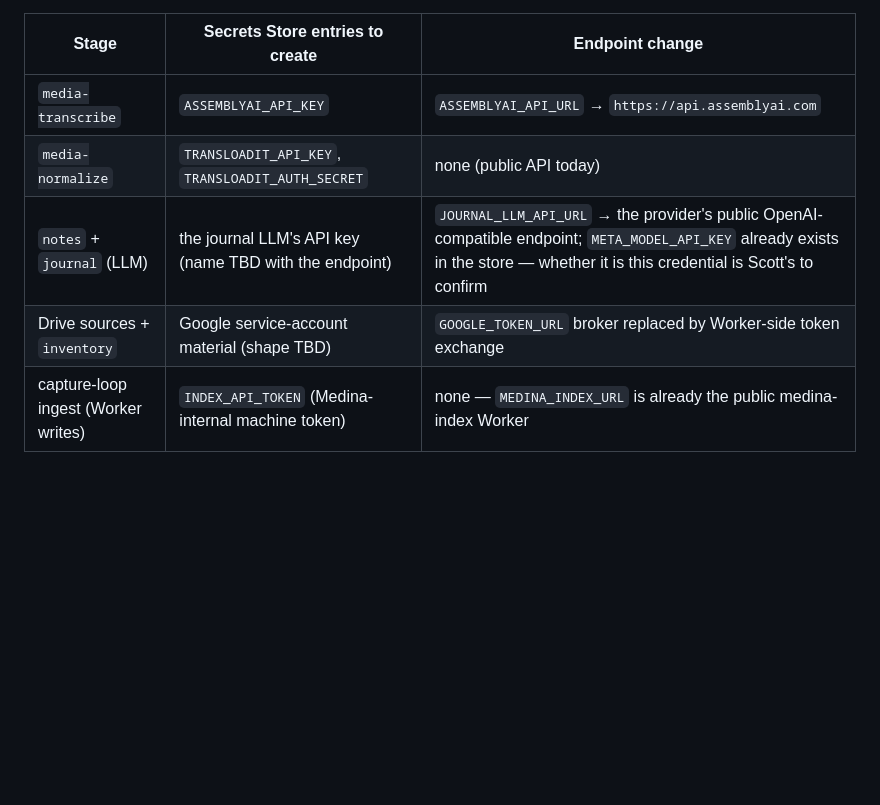
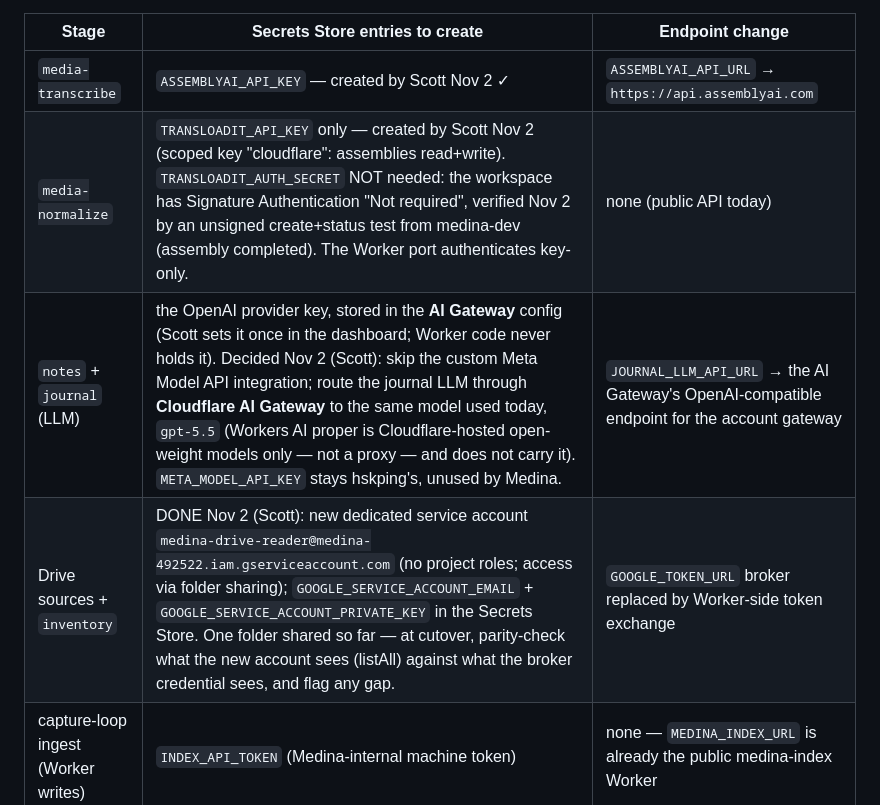
Before and after one commit to medina-stream/medina, a Markdown page: docs/cloudflare-migration.md, the part around one of its changes. Drawn GitHub-style; blank space fills up the shorter version.

```diff
--- a/docs/cloudflare-migration.md
+++ b/docs/cloudflare-migration.md
@@ -566,10 +566,10 @@ or this plan). Needed, by stage:
 
 | Stage | Secrets Store entries to create | Endpoint change |
 | --- | --- | --- |
-| `media-transcribe` | `ASSEMBLYAI_API_KEY` | `ASSEMBLYAI_API_URL` → `https://api.assemblyai.com` |
-| `media-normalize` | `TRANSLOADIT_API_KEY`, `TRANSLOADIT_AUTH_SECRET` | none (public API today) |
-| `notes` + `journal` (LLM) | the journal LLM's API key (name TBD with the endpoint) | `JOURNAL_LLM_API_URL` → the provider's public OpenAI-compatible endpoint; `META_MODEL_API_KEY` already exists in the store — whether it is this credential is Scott's to confirm |
-| Drive sources + `inventory` | Google service-account material (shape TBD) | `GOOGLE_TOKEN_URL` broker replaced by Worker-side token exchange |
+| `media-transcribe` | `ASSEMBLYAI_API_KEY` — created by Scott Nov 2 ✓ | `ASSEMBLYAI_API_URL` → `https://api.assemblyai.com` |
+| `media-normalize` | `TRANSLOADIT_API_KEY` only — created by Scott Nov 2 (scoped key "cloudflare": assemblies read+write). `TRANSLOADIT_AUTH_SECRET` NOT needed: the workspace has Signature Authentication "Not required", verified Nov 2 by an unsigned create+status test from medina-dev (assembly completed). The Worker port authenticates key-only. | none (public API today) |
+| `notes` + `journal` (LLM) | the OpenAI provider key, stored in the **AI Gateway** config (Scott sets it once in the dashboard; Worker code never holds it). Decided Nov 2 (Scott): skip the custom Meta Model API integration; route the journal LLM through **Cloudflare AI Gateway** to the same model used today, `gpt-5.5` (Workers AI proper is Cloudflare-hosted open-weight models only — not a proxy — and does not carry it). `META_MODEL_API_KEY` stays hskping's, unused by Medina. | `JOURNAL_LLM_API_URL` → the AI Gateway's OpenAI-compatible endpoint for the account gateway |
+| Drive sources + `inventory` | DONE Nov 2 (Scott): new dedicated service account `medina-drive-reader@medina-492522.iam.gserviceaccount.com` (no project roles; access via folder sharing); `GOOGLE_SERVICE_ACCOUNT_EMAIL` + `GOOGLE_SERVICE_ACCOUNT_PRIVATE_KEY` in the Secrets Store. One folder shared so far — at cutover, parity-check what the new account sees (listAll) against what the broker credential sees, and flag any gap. | `GOOGLE_TOKEN_URL` broker replaced by Worker-side token exchange |
 | capture-loop ingest (Worker writes) | `INDEX_API_TOKEN` (Medina-internal machine token) | none — `MEDINA_INDEX_URL` is already the public medina-index Worker |
 
 Checked Oct 30: the store today holds only hskping's secrets plus
```
Also changed, not shown: other parts of docs/cloudflare-migration.md (+65 -3 lines).
